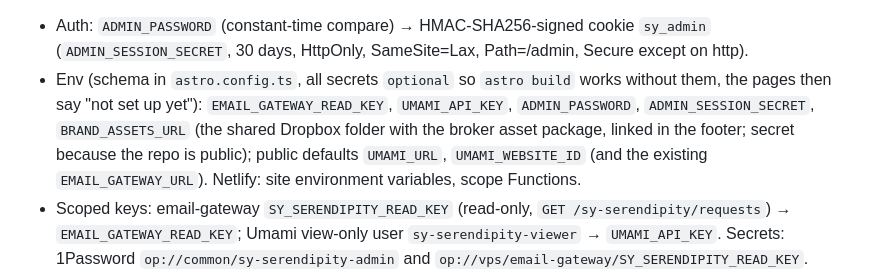
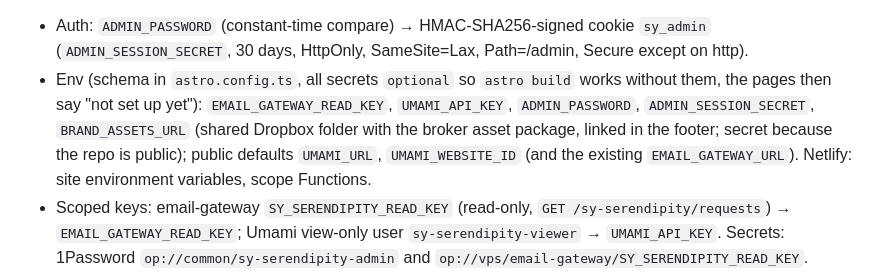
Before and after one commit to jkrumm/sy-serendipity, a Markdown page: AGENTS.md, the part around the change. Rendered like a GitHub page.

Commit message:
docs: rewrap the admin env list in AGENTS.md

```diff
--- a/AGENTS.md
+++ b/AGENTS.md
@@ -107,9 +107,9 @@ Zero client JS, no dependencies, the chart is server-rendered SVG. Code: `src/pa
   (`ADMIN_SESSION_SECRET`, 30 days, HttpOnly, SameSite=Lax, Path=/admin, Secure except on http).
 - Env (schema in `astro.config.ts`, all secrets `optional` so `astro build` works without them,
   the pages then say "not set up yet"): `EMAIL_GATEWAY_READ_KEY`, `UMAMI_API_KEY`,
-  `ADMIN_PASSWORD`, `ADMIN_SESSION_SECRET`, `BRAND_ASSETS_URL` (the shared Dropbox folder with the
-  broker asset package, linked in the footer; secret because the repo is public); public defaults `UMAMI_URL`, `UMAMI_WEBSITE_ID`
-  (and the existing `EMAIL_GATEWAY_URL`). Netlify: site environment variables, scope Functions.
+  `ADMIN_PASSWORD`, `ADMIN_SESSION_SECRET`, `BRAND_ASSETS_URL` (shared Dropbox folder with the
+  broker asset package, linked in the footer; secret because the repo is public); public defaults
+  `UMAMI_URL`, `UMAMI_WEBSITE_ID` (and the existing `EMAIL_GATEWAY_URL`). Netlify: site environment variables, scope Functions.
 - Scoped keys: email-gateway `SY_SERENDIPITY_READ_KEY` (read-only, `GET /sy-serendipity/requests`)
   → `EMAIL_GATEWAY_READ_KEY`; Umami view-only user `sy-serendipity-viewer` → `UMAMI_API_KEY`.
   Secrets: 1Password `op://common/sy-serendipity-admin` and
```
